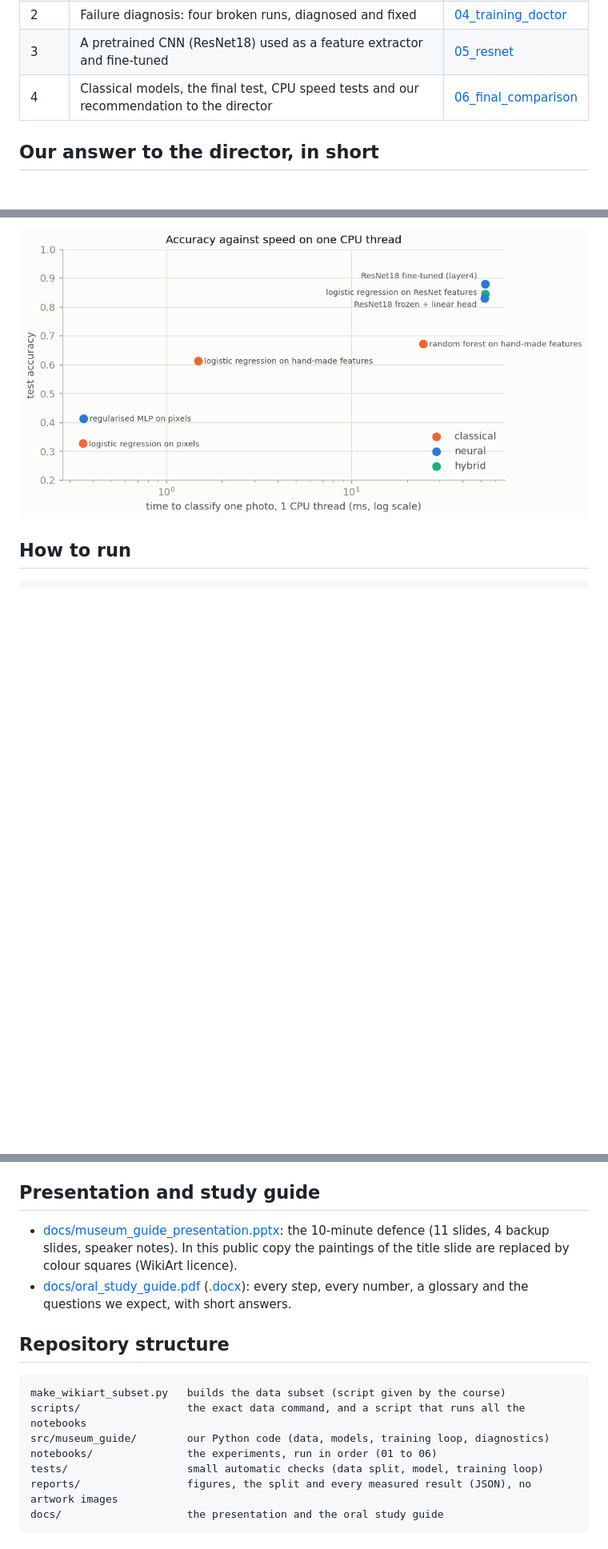
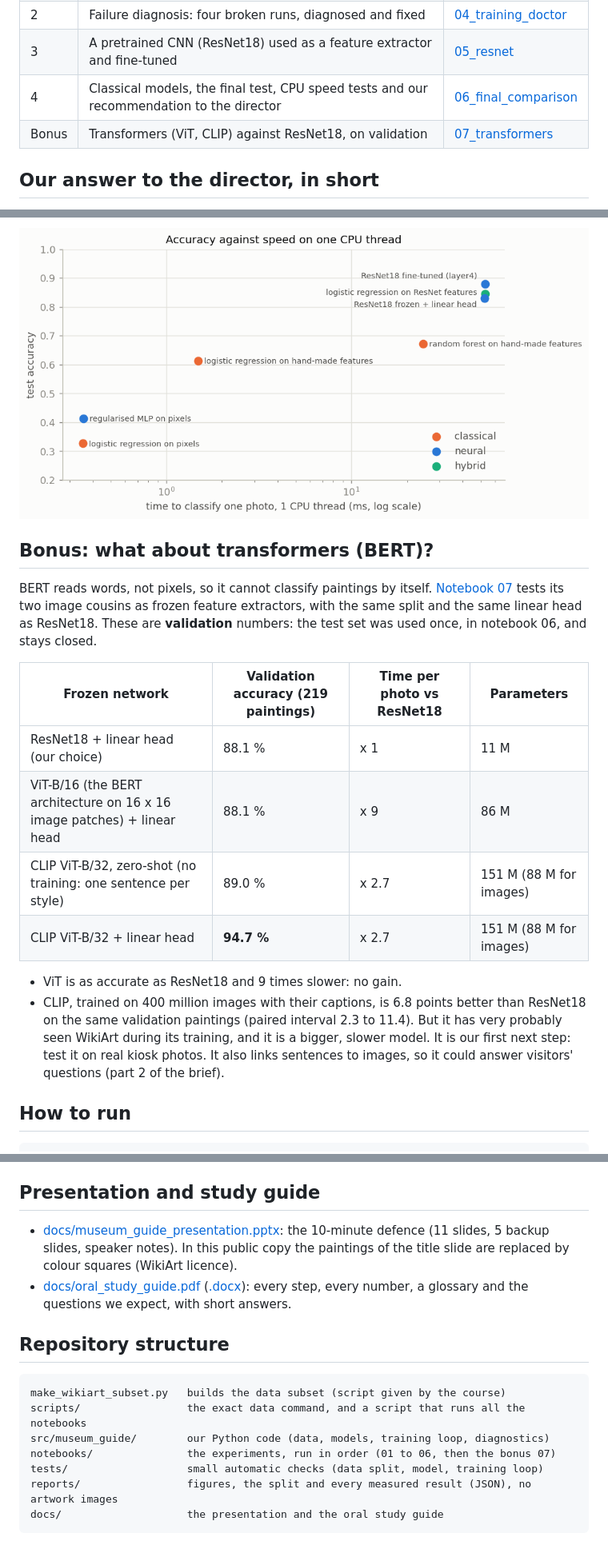
Before and after one commit to BenjaminAHS/neural-network-project, a Markdown page: README.md, 3 parts joined by grey strips. Shown at 80% size. GitHub-like rendering; blank space fills up the shorter version.

Commit message:
Bonus: compare ViT and CLIP with ResNet18 on validation (notebook 07)

````diff
--- a/README.md
+++ b/README.md
@@ -23,6 +23,7 @@ every claim backed by evidence.
 | 2 | Failure diagnosis: four broken runs, diagnosed and fixed | [04_training_doctor](notebooks/04_training_doctor.ipynb) |
 | 3 | A pretrained CNN (ResNet18) used as a feature extractor and fine-tuned | [05_resnet](notebooks/05_resnet.ipynb) |
 | 4 | Classical models, the final test, CPU speed tests and our recommendation to the director | [06_final_comparison](notebooks/06_final_comparison.ipynb) |
+| Bonus | Transformers (ViT, CLIP) against ResNet18, on validation | [07_transformers](notebooks/07_transformers.ipynb) |
 
 ## Our answer to the director, in short
 
@@ -180,6 +181,25 @@ Our MLP on pixels and the classical models alone are not accurate enough for a m
 
 ![Accuracy against speed](reports/figures/06_accuracy_vs_speed.png)
 
+## Bonus: what about transformers (BERT)?
+
+BERT reads words, not pixels, so it cannot classify paintings by itself. [Notebook 07](notebooks/07_transformers.ipynb)
+tests its two image cousins as frozen feature extractors, with the same split and the same linear head as
+ResNet18. These are **validation** numbers: the test set was used once, in notebook 06, and stays closed.
+
+| Frozen network | Validation accuracy (219 paintings) | Time per photo vs ResNet18 | Parameters |
+|---|---|---|---|
+| ResNet18 + linear head (our choice) | 88.1 % | x 1 | 11 M |
+| ViT-B/16 (the BERT architecture on 16 x 16 image patches) + linear head | 88.1 % | x 9 | 86 M |
+| CLIP ViT-B/32, zero-shot (no training: one sentence per style) | 89.0 % | x 2.7 | 151 M (88 M for images) |
+| CLIP ViT-B/32 + linear head | **94.7 %** | x 2.7 | 151 M (88 M for images) |
+
+- ViT is as accurate as ResNet18 and 9 times slower: no gain.
+- CLIP, trained on 400 million images with their captions, is 6.8 points better than ResNet18 on the same
+  validation paintings (paired interval 2.3 to 11.4). But it has very probably seen WikiArt during its training,
+  and it is a bigger, slower model. It is our first next step: test it on real kiosk photos. It also links
+  sentences to images, so it could answer visitors' questions (part 2 of the brief).
+
 ## How to run
 
 ```bash
@@ -195,7 +215,7 @@ The notebooks are stored twice: the `.py` file is the source (easy to read in a
 ## Presentation and study guide
 
 - [docs/museum_guide_presentation.pptx](docs/museum_guide_presentation.pptx): the 10-minute defence (11 slides,
-  4 backup slides, speaker notes). In this public copy the paintings of the title slide are replaced by colour
+  5 backup slides, speaker notes). In this public copy the paintings of the title slide are replaced by colour
   squares (WikiArt licence).
 - [docs/oral_study_guide.pdf](docs/oral_study_guide.pdf) ([.docx](docs/oral_study_guide.docx)): every step, every
   number, a glossary and the questions we expect, with short answers.
@@ -206,7 +226,7 @@ The notebooks are stored twice: the `.py` file is the source (easy to read in a
 make_wikiart_subset.py   builds the data subset (script given by the course)
 scripts/                 the exact data command, and a script that runs all the notebooks
 src/museum_guide/        our Python code (data, models, training loop, diagnostics)
-notebooks/               the experiments, run in order (01 to 06)
+notebooks/               the experiments, run in order (01 to 06, then the bonus 07)
 tests/                   small automatic checks (data split, model, training loop)
 reports/                 figures, the split and every measured result (JSON), no artwork images
 docs/                    the presentation and the oral study guide
````
Also changed, not shown: other parts of README.md (+2 -1 lines), reports/figures/07_confusion_clip_zero_shot.png (added), reports/figures/07_transformers_accuracy_vs_speed.png (added), 3 other files.
